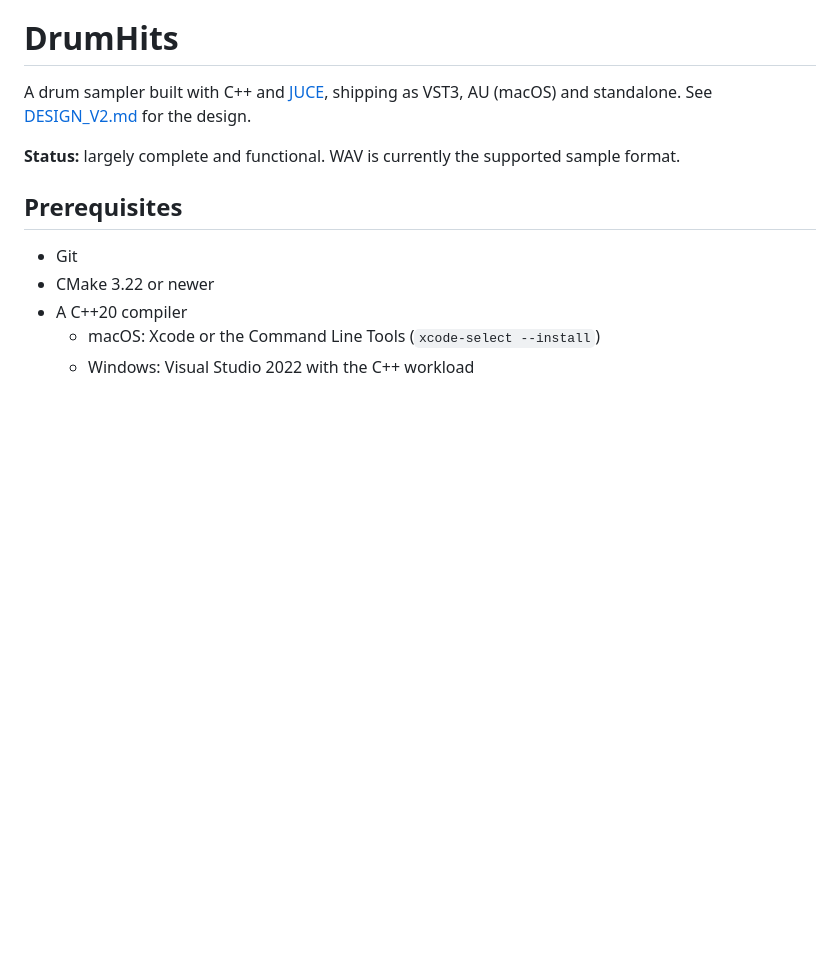
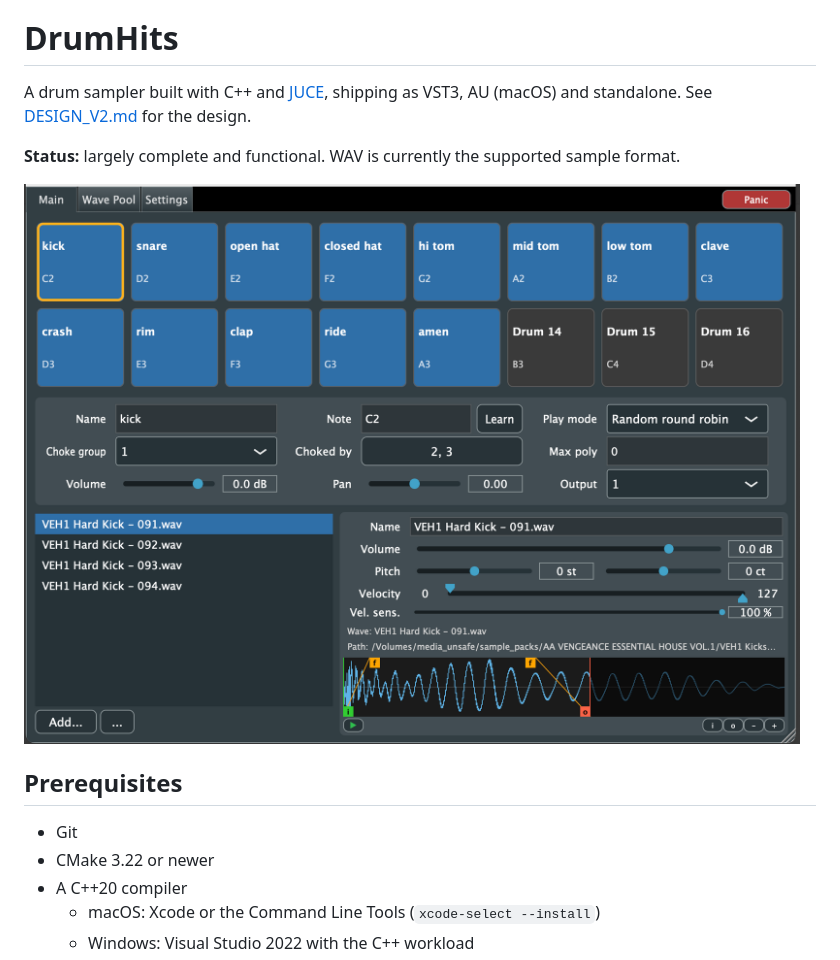
Before and after one commit to rudeog/drumhits, a Markdown page: README.md, the part around the change. Drawn GitHub-style; pictures changed too: screenshot.png (added); blank space fills up the shorter version.

Commit message:
add screenshot

```diff
--- a/README.md
+++ b/README.md
@@ -3,6 +3,8 @@
 A drum sampler built with C++ and [JUCE](https://juce.com), shipping as VST3, AU (macOS) and standalone. See [DESIGN_V2.md](DESIGN_V2.md) for the design.
 
 **Status:** largely complete and functional. WAV is currently the supported sample format.
+
+![DrumHits screenshot](screenshot.png)
 
 ## Prerequisites
 
```
